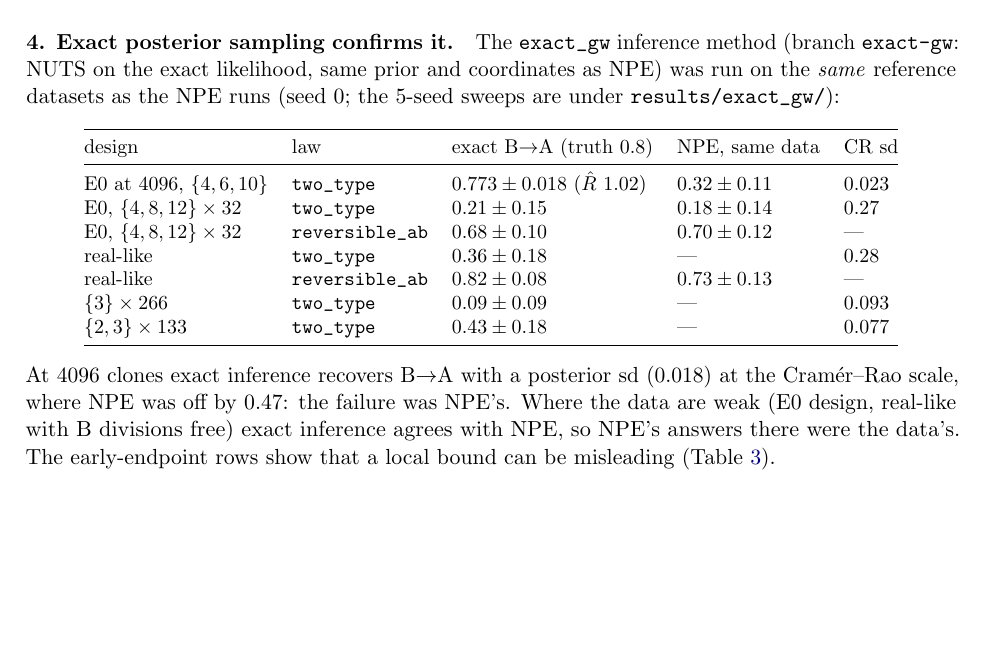
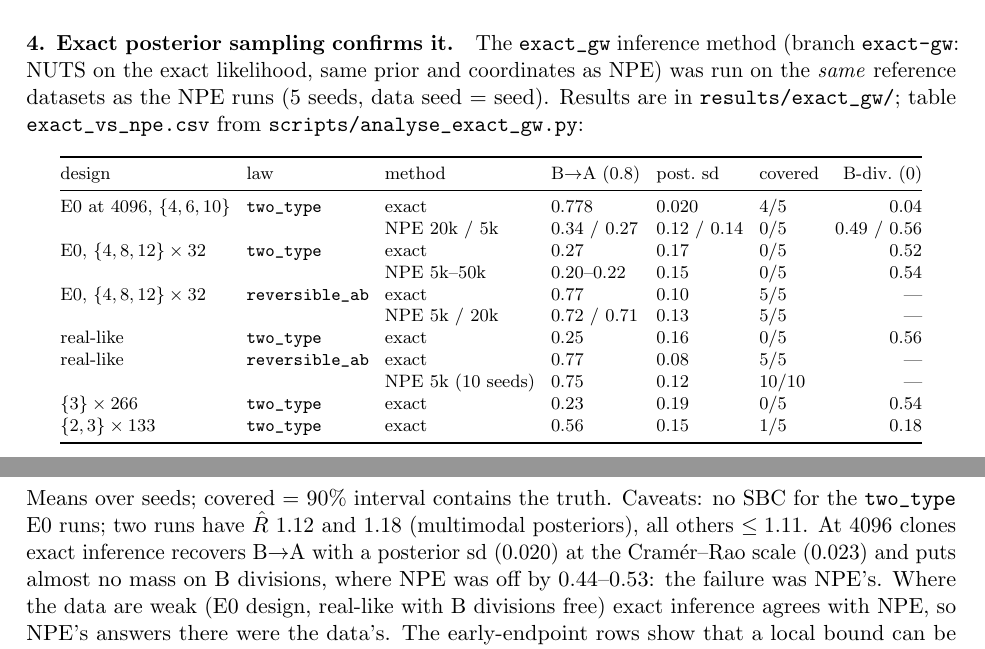
Before and after one commit to flaccagora/BIO-SBI, a LaTeX paper (docs/b_row_identifiability/note.tex): part of page 7 of 13 before the commit and two parts of pages 7 and 8 of 13 after it, the two joined at a grey line, cut so that both start at the same text, the shorter picture padded with empty space. Compiled offline with pdfLaTeX.

Commit message:
note: 5-seed exact_gw vs NPE table (E0@4096 exact 0.778 +/- 0.020 vs NPE 0.27-0.34); early-endpoint numbers updated
Co-Authored-By: Claude Opus 5.5 <noreply@anthropic.com>

```diff
--- a/docs/b_row_identifiability/note.tex
+++ b/docs/b_row_identifiability/note.tex
@@ -224,20 +224,24 @@ A likelihood ratio of $e^{116}$--$e^{178}$ is decisive. The NPE posterior concen
 
 \paragraph{3. The summaries carry the information; the network does not use it.} We simulated 300 datasets at $\theta^\star$ and 300 at $\hat\theta$ (seed 0, 20k) with the \code{moments} summary. A regularised logistic regression separates them with 5-fold CV accuracy \textbf{0.968} (0.722 at 165 clones per endpoint). The most shifted features belong to the earliest endpoint (h4: sd of $\log(1+B)$, median of $\log(1+A)$) and to the A--B correlation. In Gaussian-equivalent terms, accuracy 0.968 corresponds to an expected log-LR of $\approx7$ nats. So the summary keeps about 5\% of the exact 124 nats along this direction, and still more than enough to reject $\hat\theta$ ($\approx900{:}1$). The amortised NPE, trained on 20k draws spread over a 10-dimensional prior, does not resolve this.
 
-\paragraph{4. Exact posterior sampling confirms it.}\label{sec:exactcheck} The \code{exact_gw} inference method (branch \code{exact-gw}: NUTS on the exact likelihood, same prior and coordinates as NPE) was run on the \emph{same} reference datasets as the NPE runs (seed 0; the 5-seed sweeps are under \code{results/exact_gw/}):
-\begin{center}\small
-\begin{tabular}{@{}lllll@{}}\toprule
-design & law & exact B$\to$A (truth 0.8) & NPE, same data & CR sd \\\midrule
-E0 at 4096, $\{4,6,10\}$ & \code{two_type} & $0.773\pm0.018$ ($\hat R$ 1.02) & $0.32\pm0.11$ & 0.023\\
-E0, $\{4,8,12\}\times32$ & \code{two_type} & $0.21\pm0.15$ & $0.18\pm0.14$ & 0.27\\
-E0, $\{4,8,12\}\times32$ & \code{reversible_ab} & $0.68\pm0.10$ & $0.70\pm0.12$ & ---\\
-real-like & \code{two_type} & $0.36\pm0.18$ & --- & 0.28\\
-real-like & \code{reversible_ab} & $0.82\pm0.08$ & $0.73\pm0.13$ & ---\\
-$\{3\}\times266$ & \code{two_type} & $0.09\pm0.09$ & --- & 0.093\\
-$\{2,3\}\times133$ & \code{two_type} & $0.43\pm0.18$ & --- & 0.077\\\bottomrule
+\paragraph{4. Exact posterior sampling confirms it.}\label{sec:exactcheck} The \code{exact_gw} inference method (branch \code{exact-gw}: NUTS on the exact likelihood, same prior and coordinates as NPE) was run on the \emph{same} reference datasets as the NPE runs (5 seeds, data seed = seed). Results are in \code{results/exact_gw/}; table \code{exact_vs_npe.csv} from \code{scripts/analyse_exact_gw.py}:
+\begin{center}\footnotesize\setlength{\tabcolsep}{4pt}
+\begin{tabular}{@{}llllllr@{}}\toprule
+design & law & method & B$\to$A (0.8) & post.\ sd & covered & B-div.\ (0)\\\midrule
+E0 at 4096, $\{4,6,10\}$ & \code{two_type} & exact & 0.778 & 0.020 & 4/5 & 0.04\\
+ & & NPE 20k / 5k & 0.34 / 0.27 & 0.12 / 0.14 & 0/5 & 0.49 / 0.56\\
+E0, $\{4,8,12\}\times32$ & \code{two_type} & exact & 0.27 & 0.17 & 0/5 & 0.52\\
+ & & NPE 5k--50k & 0.20--0.22 & 0.15 & 0/5 & 0.54\\
+E0, $\{4,8,12\}\times32$ & \code{reversible_ab} & exact & 0.77 & 0.10 & 5/5 & ---\\
+ & & NPE 5k / 20k & 0.72 / 0.71 & 0.13 & 5/5 & ---\\
+real-like & \code{two_type} & exact & 0.25 & 0.16 & 0/5 & 0.56\\
+real-like & \code{reversible_ab} & exact & 0.77 & 0.08 & 5/5 & ---\\
+ & & NPE 5k (10 seeds) & 0.75 & 0.12 & 10/10 & ---\\
+$\{3\}\times266$ & \code{two_type} & exact & 0.23 & 0.19 & 0/5 & 0.54\\
+$\{2,3\}\times133$ & \code{two_type} & exact & 0.56 & 0.15 & 1/5 & 0.18\\\bottomrule
 \end{tabular}
 \end{center}
-At 4096 clones exact inference recovers B$\to$A with a posterior sd (0.018) at the Cram\'er--Rao scale, where NPE was off by 0.47: the failure was NPE's. Where the data are weak (E0 design, real-like with B divisions free) exact inference agrees with NPE, so NPE's answers there were the data's. The early-endpoint rows show that a local bound can be misleading (Table~\ref{tab:profearly}).
+Means over seeds; covered = 90\% interval contains the truth. Caveats: no SBC for the \code{two_type} E0 runs; two runs have $\hat R$ 1.12 and 1.18 (multimodal posteriors), all others $\le1.11$. At 4096 clones exact inference recovers B$\to$A with a posterior sd (0.020) at the Cram\'er--Rao scale (0.023) and puts almost no mass on B divisions, where NPE was off by 0.44--0.53: the failure was NPE's. Where the data are weak (E0 design, real-like with B divisions free) exact inference agrees with NPE, so NPE's answers there were the data's. The early-endpoint rows show that a local bound can be misleading (Table~\ref{tab:profearly}).
 
 \paragraph{Conclusion.} In GW the B row is not structurally non-identifiable. It is \emph{practically} non-identifiable at the designs of E0, X5a, X5c and the real-like design (Proposition~\ref{prop:cr}). At 4096 clones per endpoint it is identifiable from the data, from the exact likelihood and to a useful extent from the summaries, and the failure reported there is an inference failure (amortised NPE with uninformative coverage of the relevant region). The report's recommendations survive: fix or measure B divisions, because realistic designs cannot decide them. Their justification and wording should change (\S\ref{sec:wording}).
 
```
Also changed, not shown: docs/b_row_identifiability/note.pdf, docs/b_row_identifiability/note.tex (4 more changed lines).
